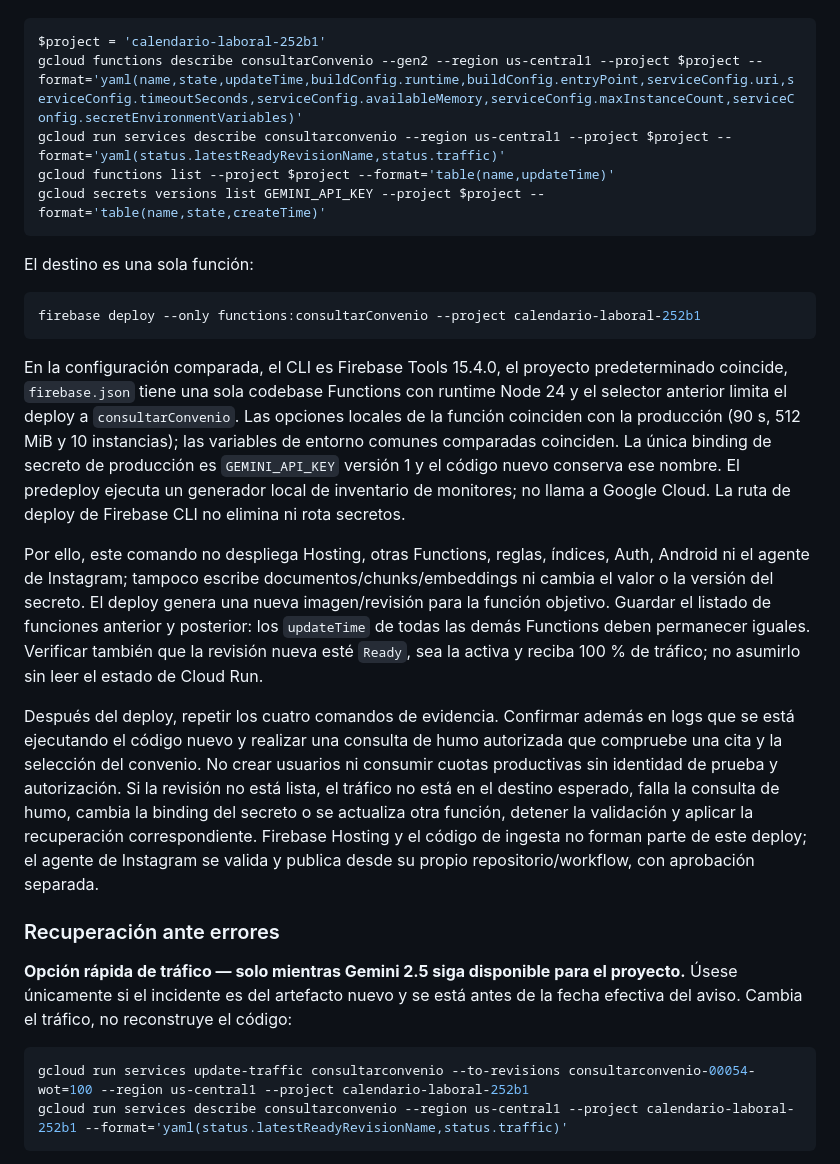
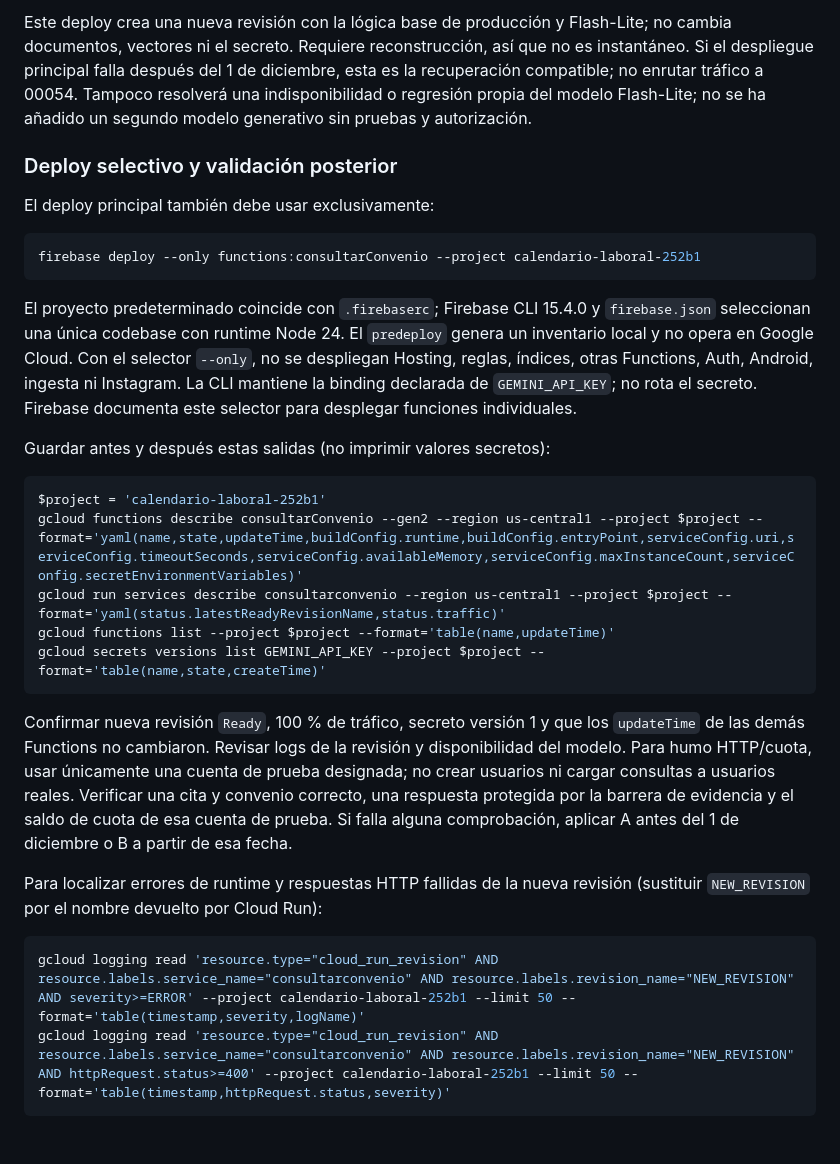
Before and after one commit to Urtxe/Calendario-Laboral, a Markdown page: docs/migracion-gemini-flash-lite-2026-11.md, the part around one of its changes. Rendered like a GitHub page.

Commit message:
Document production-derived Gemini recovery

````diff
--- a/docs/migracion-gemini-flash-lite-2026-11.md
+++ b/docs/migracion-gemini-flash-lite-2026-11.md
@@ -54,3 +125,16 @@ Antes y después del despliegue, guardar las salidas de estos comandos en el exp
+Este deploy crea una nueva revisión con la lógica base de producción y Flash-Lite; no cambia documentos, vectores ni el secreto. Requiere reconstrucción, así que no es instantáneo. Si el despliegue principal falla después del 1 de diciembre, esta es la recuperación compatible; no enrutar tráfico a 00054. Tampoco resolverá una indisponibilidad o regresión propia del modelo Flash-Lite; no se ha añadido un segundo modelo generativo sin pruebas y autorización.
+
+### Deploy selectivo y validación posterior
+
+El deploy principal también debe usar exclusivamente:
+
+```powershell
+firebase deploy --only functions:consultarConvenio --project calendario-laboral-252b1
+```
+
+El proyecto predeterminado coincide con `.firebaserc`; Firebase CLI 15.4.0 y `firebase.json` seleccionan una única codebase con runtime Node 24. El `predeploy` genera un inventario local y no opera en Google Cloud. Con el selector `--only`, no se despliegan Hosting, reglas, índices, otras Functions, Auth, Android, ingesta ni Instagram. La CLI mantiene la binding declarada de `GEMINI_API_KEY`; no rota el secreto. Firebase documenta este selector para desplegar funciones individuales.
+
+Guardar antes y después estas salidas (no imprimir valores secretos):
 
 ```powershell
 $project = 'calendario-laboral-252b1'
@@ -60,24 +144,12 @@ gcloud functions list --project $project --format='table(name,updateTime)'
 gcloud secrets versions list GEMINI_API_KEY --project $project --format='table(name,state,createTime)'
 ```
 
-El destino es una sola función:
+Confirmar nueva revisión `Ready`, 100 % de tráfico, secreto versión 1 y que los `updateTime` de las demás Functions no cambiaron. Revisar logs de la revisión y disponibilidad del modelo. Para humo HTTP/cuota, usar únicamente una cuenta de prueba designada; no crear usuarios ni cargar consultas a usuarios reales. Verificar una cita y convenio correcto, una respuesta protegida por la barrera de evidencia y el saldo de cuota de esa cuenta de prueba. Si falla alguna comprobación, aplicar A antes del 1 de diciembre o B a partir de esa fecha.
+
+Para localizar errores de runtime y respuestas HTTP fallidas de la nueva revisión (sustituir `NEW_REVISION` por el nombre devuelto por Cloud Run):
 
 ```powershell
-firebase deploy --only functions:consultarConvenio --project calendario-laboral-252b1
+gcloud logging read 'resource.type="cloud_run_revision" AND resource.labels.service_name="consultarconvenio" AND resource.labels.revision_name="NEW_REVISION" AND severity>=ERROR' --project calendario-laboral-252b1 --limit 50 --format='table(timestamp,severity,logName)'
+gcloud logging read 'resource.type="cloud_run_revision" AND resource.labels.service_name="consultarconvenio" AND resource.labels.revision_name="NEW_REVISION" AND httpRequest.status>=400' --project calendario-laboral-252b1 --limit 50 --format='table(timestamp,httpRequest.status,severity)'
 ```
 
-En la configuración comparada, el CLI es Firebase Tools 15.4.0, el proyecto predeterminado coincide, `firebase.json` tiene una sola codebase Functions con runtime Node 24 y el selector anterior limita el deploy a `consultarConvenio`. Las opciones locales de la función coinciden con la producción (90 s, 512 MiB y 10 instancias); las variables de entorno comunes comparadas coinciden. La única binding de secreto de producción es `GEMINI_API_KEY` versión 1 y el código nuevo conserva ese nombre. El predeploy ejecuta un generador local de inventario de monitores; no llama a Google Cloud. La ruta de deploy de Firebase CLI no elimina ni rota secretos.
-
-Por ello, este comando no despliega Hosting, otras Functions, reglas, índices, Auth, Android ni el agente de Instagram; tampoco escribe documentos/chunks/embeddings ni cambia el valor o la versión del secreto. El deploy genera una nueva imagen/revisión para la función objetivo. Guardar el listado de funciones anterior y posterior: los `updateTime` de todas las demás Functions deben permanecer iguales. Verificar también que la revisión nueva esté `Ready`, sea la activa y reciba 100 % de tráfico; no asumirlo sin leer el estado de Cloud Run.
-
-Después del deploy, repetir los cuatro comandos de evidencia. Confirmar además en logs que se está ejecutando el código nuevo y realizar una consulta de humo autorizada que compruebe una cita y la selección del convenio. No crear usuarios ni consumir cuotas productivas sin identidad de prueba y autorización. Si la revisión no está lista, el tráfico no está en el destino esperado, falla la consulta de humo, cambia la binding del secreto o se actualiza otra función, detener la validación y aplicar la recuperación correspondiente. Firebase Hosting y el código de ingesta no forman parte de este deploy; el agente de Instagram se valida y publica desde su propio repositorio/workflow, con aprobación separada.
-
-### Recuperación ante errores
-
-**Opción rápida de tráfico — solo mientras Gemini 2.5 siga disponible para el proyecto.** Úsese únicamente si el incidente es del artefacto nuevo y se está antes de la fecha efectiva del aviso. Cambia el tráfico, no reconstruye el código:
-
-```powershell
-gcloud run services update-traffic consultarconvenio --to-revisions consultarconvenio-00054-wot=100 --region us-central1 --project calendario-laboral-252b1
-gcloud run services describe consultarconvenio --region us-central1 --project calendario-laboral-252b1 --format='yaml(status.latestReadyRevisionName,status.traffic)'
-```
-
````
Also changed, not shown: other parts of docs/migracion-gemini-flash-lite-2026-11.md (+80 -32 lines).
